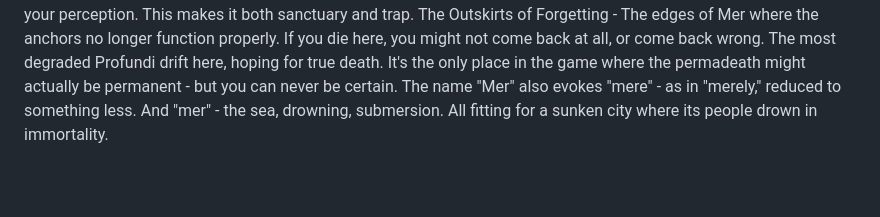
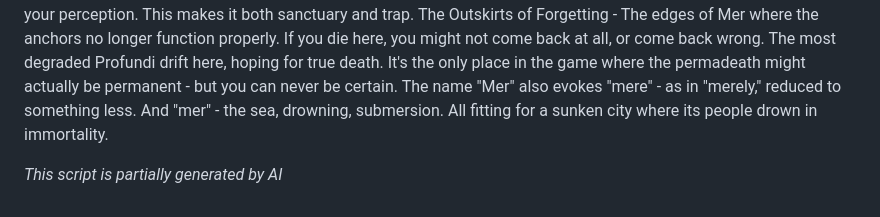
Before and after one commit to SoHiEarth/dying-anima, a Markdown page: docs/story.md, the part around the change. GitHub-like rendering; blank space fills up the shorter version.

Commit message:
feat(Story): Add notice

```diff
--- a/docs/story.md
+++ b/docs/story.md
@@ -25,3 +25,5 @@ The Spirals - Massive helical staircases descending through Mer's levels. As you
 The Wellspring Depths - Where the light comes from. But the light is wrong now, pulsing irregularly, sometimes surging bright enough to hurt, sometimes dimming to almost nothing. The closer you get, the more the blur effect actually lessens - being near pure anima temporarily sharpens your perception. This makes it both sanctuary and trap.
 The Outskirts of Forgetting - The edges of Mer where the anchors no longer function properly. If you die here, you might not come back at all, or come back wrong. The most degraded Profundi drift here, hoping for true death. It's the only place in the game where the permadeath might actually be permanent - but you can never be certain.
 The name "Mer" also evokes "mere" - as in "merely," reduced to something less. And "mer" - the sea, drowning, submersion. All fitting for a sunken city where its people drown in immortality.
+
+*This script is partially generated by AI*
```
